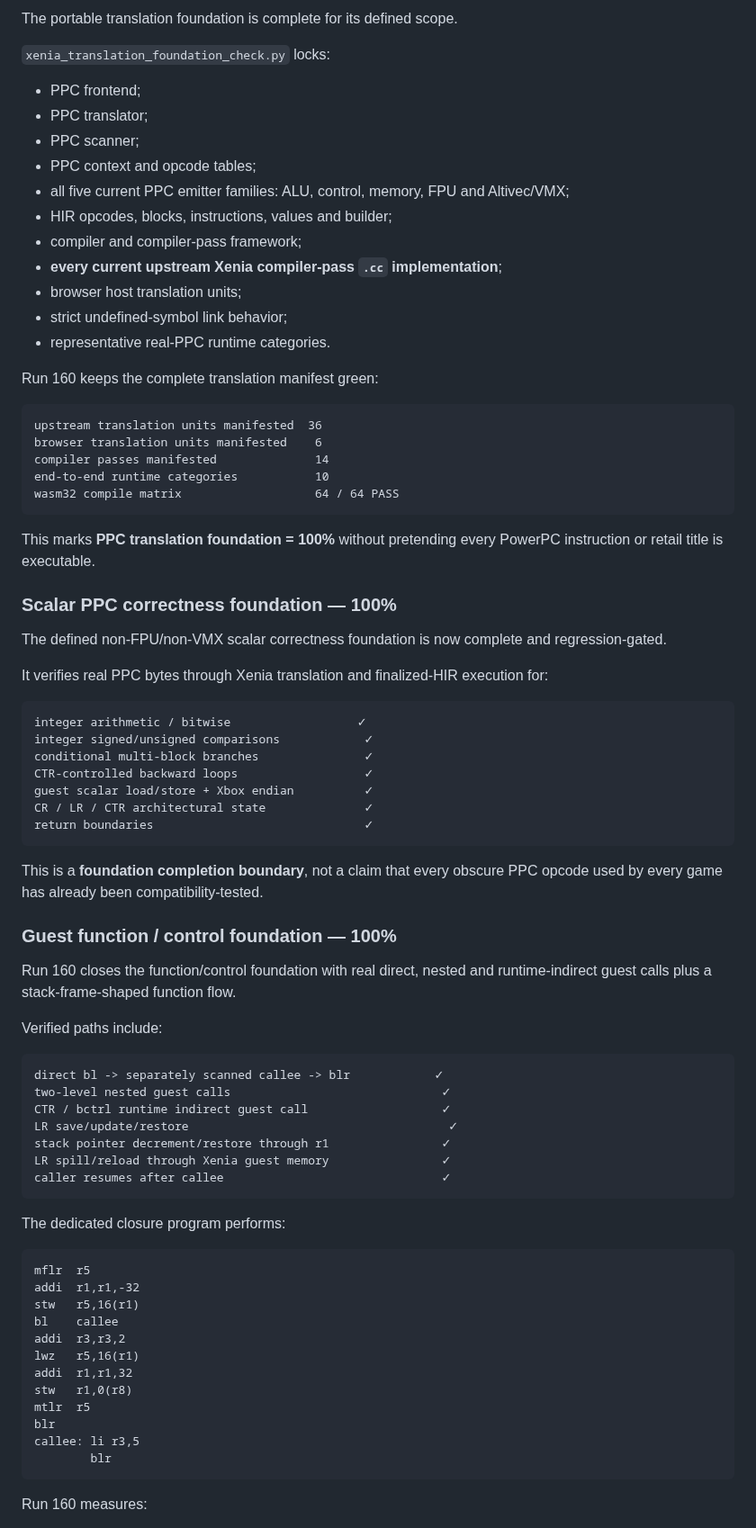
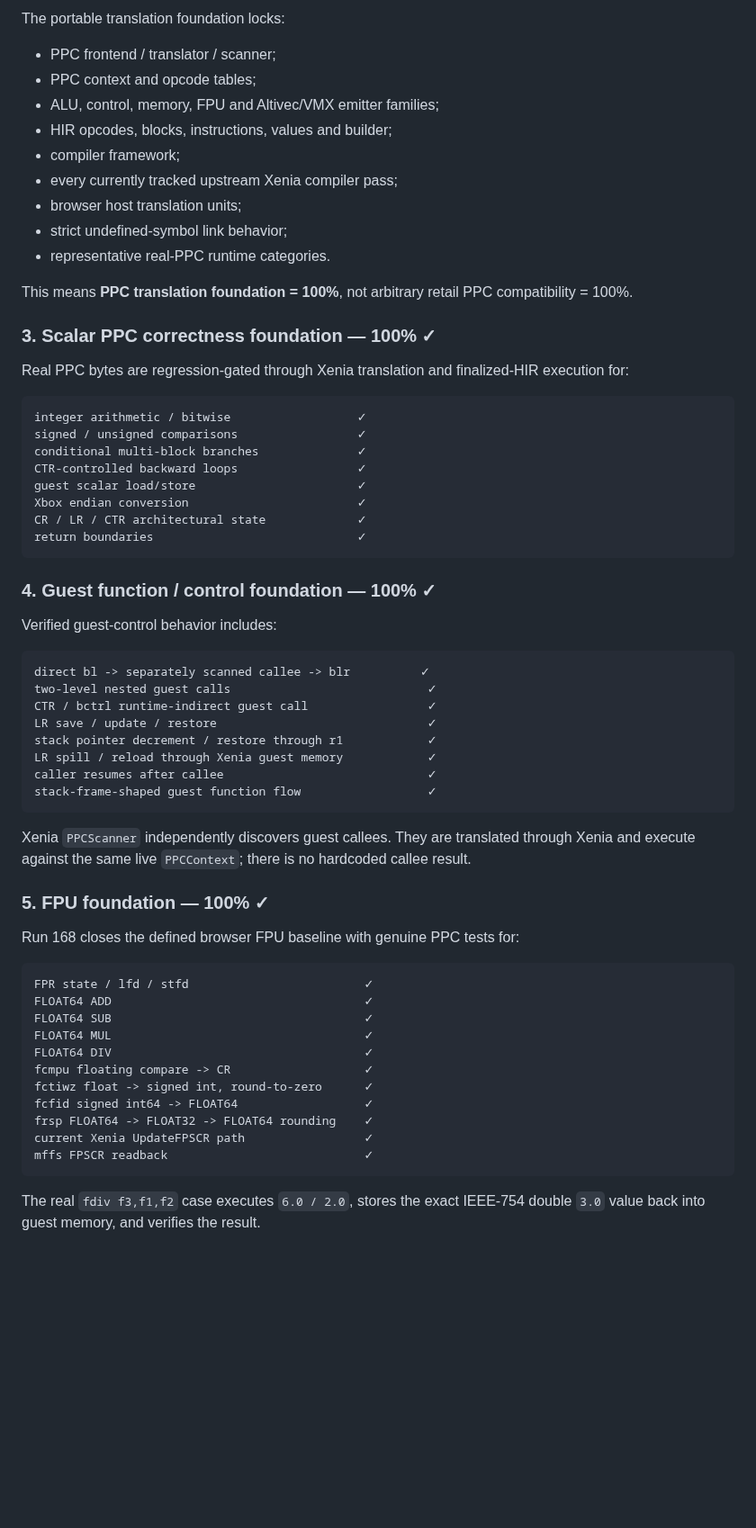
Before and after one commit to matthewcodergamer/Render360, a Markdown page: README.md, the part around one of its changes. Shown at 90% size. Rendered like a GitHub page; blank space fills up the shorter version.

Commit message:
Refresh README for V34 and FPU foundation completion

````diff
--- a/README.md
+++ b/README.md
@@ -70,82 +81,67 @@ xex_entry           0x82001234
 
-The portable translation foundation is complete for its defined scope.
+The portable translation foundation locks:
 
-`xenia_translation_foundation_check.py` locks:
-
-- PPC frontend;
-- PPC translator;
-- PPC scanner;
+- PPC frontend / translator / scanner;
 - PPC context and opcode tables;
-- all five current PPC emitter families: ALU, control, memory, FPU and Altivec/VMX;
+- ALU, control, memory, FPU and Altivec/VMX emitter families;
 - HIR opcodes, blocks, instructions, values and builder;
-- compiler and compiler-pass framework;
-- **every current upstream Xenia compiler-pass `.cc` implementation**;
+- compiler framework;
+- every currently tracked upstream Xenia compiler pass;
 - browser host translation units;
 - strict undefined-symbol link behavior;
 - representative real-PPC runtime categories.
 
-Run 160 keeps the complete translation manifest green:
+This means **PPC translation foundation = 100%**, not arbitrary retail PPC compatibility = 100%.
 
-```text
-upstream translation units manifested  36
-browser translation units manifested    6
-compiler passes manifested              14
-end-to-end runtime categories           10
-wasm32 compile matrix                   64 / 64 PASS
-```
+### 3. Scalar PPC correctness foundation — 100% ✓
 
-This marks **PPC translation foundation = 100%** without pretending every PowerPC instruction or retail title is executable.
-
-### Scalar PPC correctness foundation — 100%
-
-The defined non-FPU/non-VMX scalar correctness foundation is now complete and regression-gated.
-
-It verifies real PPC bytes through Xenia translation and finalized-HIR execution for:
+Real PPC bytes are regression-gated through Xenia translation and finalized-HIR execution for:
 
 ```text
 integer arithmetic / bitwise                  ✓
-integer signed/unsigned comparisons            ✓
-conditional multi-block branches               ✓
-CTR-controlled backward loops                  ✓
-guest scalar load/store + Xbox endian          ✓
-CR / LR / CTR architectural state              ✓
-return boundaries                              ✓
+signed / unsigned comparisons                 ✓
+conditional multi-block branches              ✓
+CTR-controlled backward loops                 ✓
+guest scalar load/store                       ✓
+Xbox endian conversion                        ✓
+CR / LR / CTR architectural state             ✓
+return boundaries                             ✓
 ```
 
-This is a **foundation completion boundary**, not a claim that every obscure PPC opcode used by every game has already been compatibility-tested.
+### 4. Guest function / control foundation — 100% ✓
 
-### Guest function / control foundation — 100%
-
-Run 160 closes the function/control foundation with real direct, nested and runtime-indirect guest calls plus a stack-frame-shaped function flow.
-
-Verified paths include:
+Verified guest-control behavior includes:
 
 ```text
-direct bl -> separately scanned callee -> blr            ✓
-two-level nested guest calls                              ✓
-CTR / bctrl runtime indirect guest call                   ✓
-LR save/update/restore                                     ✓
-stack pointer decrement/restore through r1                ✓
-LR spill/reload through Xenia guest memory                ✓
-caller resumes after callee                               ✓
+direct bl -> separately scanned callee -> blr          ✓
+two-level nested guest calls                            ✓
+CTR / bctrl runtime-indirect guest call                 ✓
+LR save / update / restore                              ✓
+stack pointer decrement / restore through r1            ✓
+LR spill / reload through Xenia guest memory            ✓
+caller resumes after callee                             ✓
+stack-frame-shaped guest function flow                  ✓
 ```
 
-The dedicated closure program performs:
+Xenia `PPCScanner` independently discovers guest callees. They are translated through Xenia and execute against the same live `PPCContext`; there is no hardcoded callee result.
+
+### 5. FPU foundation — 100% ✓
+
+Run 168 closes the defined browser FPU baseline with genuine PPC tests for:
 
 ```text
-mflr  r5
-addi  r1,r1,-32
-stw   r5,16(r1)
-bl    callee
-addi  r3,r3,2
-lwz   r5,16(r1)
-addi  r1,r1,32
-stw   r1,0(r8)
-mtlr  r5
-blr
-callee: li r3,5
-        blr
+FPR state / lfd / stfd                         ✓
+FLOAT64 ADD                                    ✓
+FLOAT64 SUB                                    ✓
+FLOAT64 MUL                                    ✓
+FLOAT64 DIV                                    ✓
+fcmpu floating compare -> CR                   ✓
+fctiwz float -> signed int, round-to-zero      ✓
+fcfid signed int64 -> FLOAT64                  ✓
+frsp FLOAT64 -> FLOAT32 -> FLOAT64 rounding    ✓
+current Xenia UpdateFPSCR path                 ✓
+mffs FPSCR readback                            ✓
 ```
 
-Run 160 measures:
+The real `fdiv f3,f1,f2` case executes `6.0 / 2.0`, stores the exact IEEE-754 double `3.0` value back into guest memory, and verifies the result.
 
````
Also changed, not shown: other parts of README.md (+125 -96 lines).
